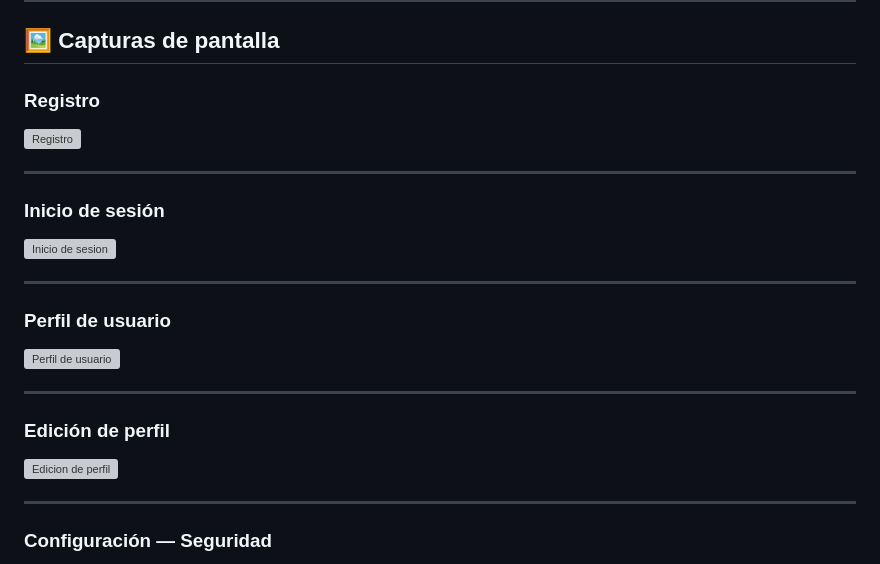
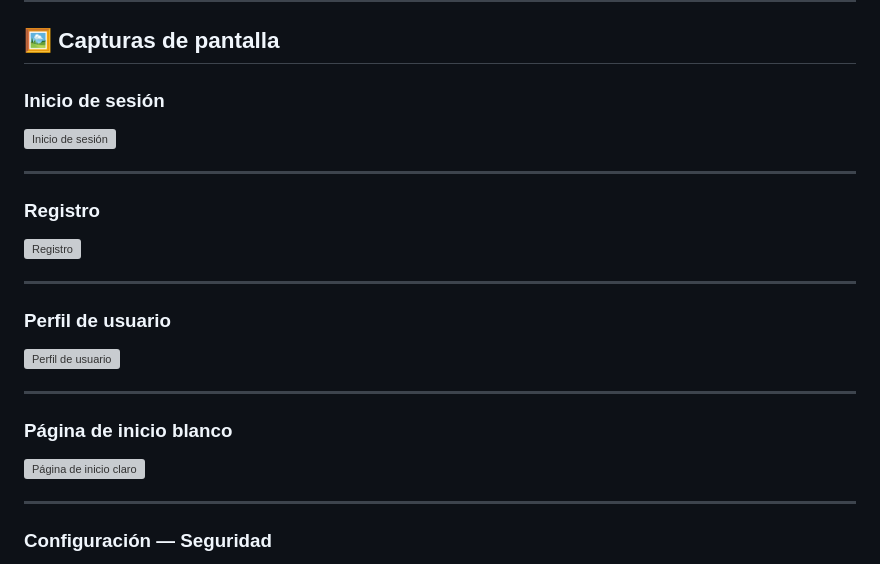
Before and after one commit to kayleen2807/CineBlog, a Markdown page: README.md, the part around the change. GitHub-like rendering; grey boxes are pictures that could not be loaded.

Commit message:
Actualizar README.md

```diff
--- a/README.md
+++ b/README.md
@@ -59,13 +59,13 @@ Gestiona usuarios, modera contenido y tiene acceso a funciones extendidas de edi
 
 ## 🖼️ Capturas de pantalla
 
-### Registro
-<img width="1818" alt="Registro" src="https://github.com/user-attachments/assets/e0955364-efef-43a3-bada-6a127672ec83"/>
+### Inicio de sesión
+<img width="1818" alt="Inicio de sesión" src="https://github.com/user-attachments/assets/e0955364-efef-43a3-bada-6a127672ec83"/>
 
 ---
 
-### Inicio de sesión
-<img width="1835" alt="Inicio de sesion" src="https://github.com/user-attachments/assets/872808dd-6639-40e8-9614-6aef1a4e4425"/>
+### Registro
+<img width="1835" alt="Registro" src="https://github.com/user-attachments/assets/872808dd-6639-40e8-9614-6aef1a4e4425"/>
 
 ---
 
@@ -74,8 +74,8 @@ Gestiona usuarios, modera contenido y tiene acceso a funciones extendidas de edi
 
 ---
 
-### Edición de perfil
-<img width="1816" alt="Edicion de perfil" src="https://github.com/user-attachments/assets/851386c0-9635-40ee-a6d0-4a211ec047ba"/>
+### Página de inicio blanco
+<img width="1816" alt="Página de inicio claro" src="https://github.com/user-attachments/assets/851386c0-9635-40ee-a6d0-4a211ec047ba"/>
 
 ---
 
```
